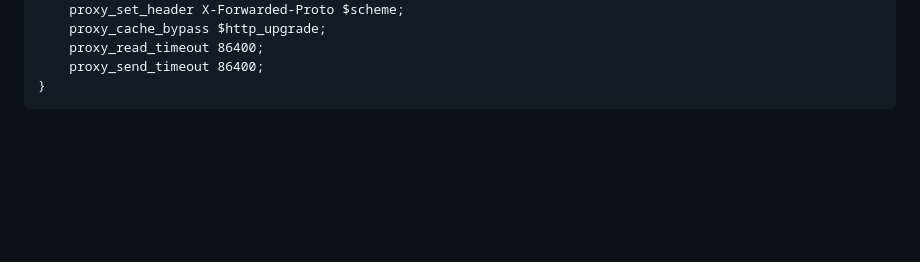
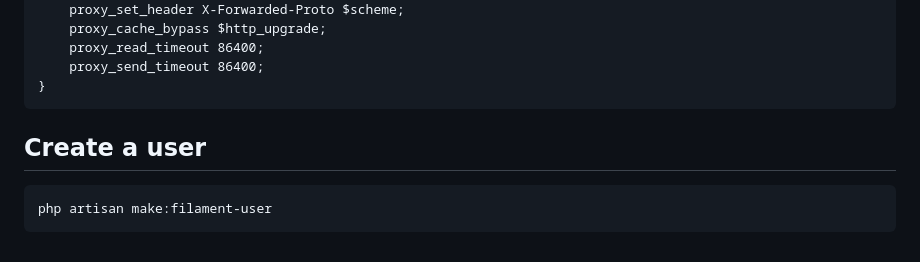
Before and after one commit to academe/reverb-pusher, a Markdown page: README.md, the part around the change. GitHub-like rendering; blank space fills up the shorter version.

Commit message:
README notes

````diff
--- a/README.md
+++ b/README.md
@@ -193,3 +193,7 @@ location /app {
     proxy_send_timeout 86400;
 }
 ```
+
+## Create a user
+
+    php artisan make:filament-user
````
